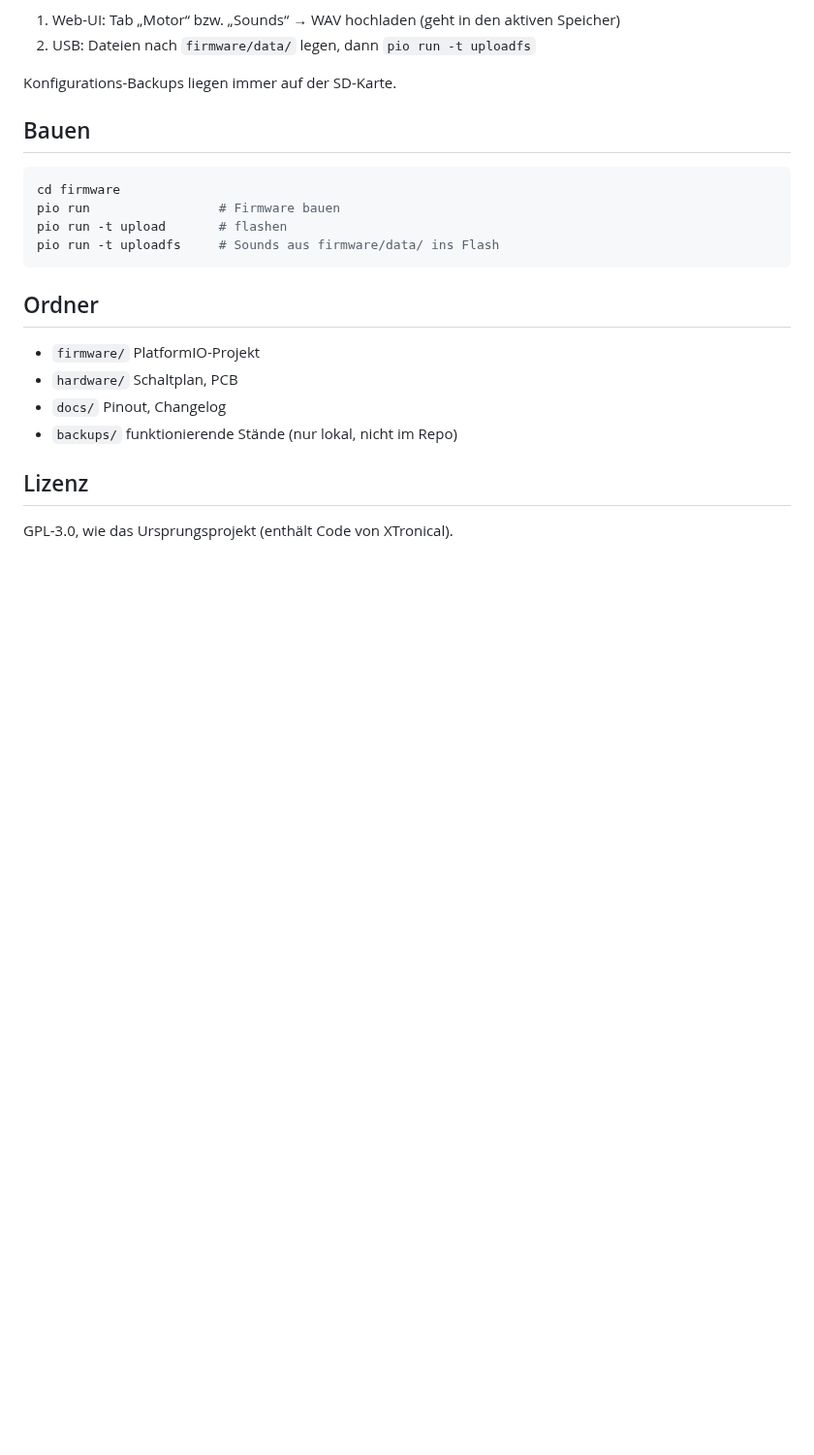
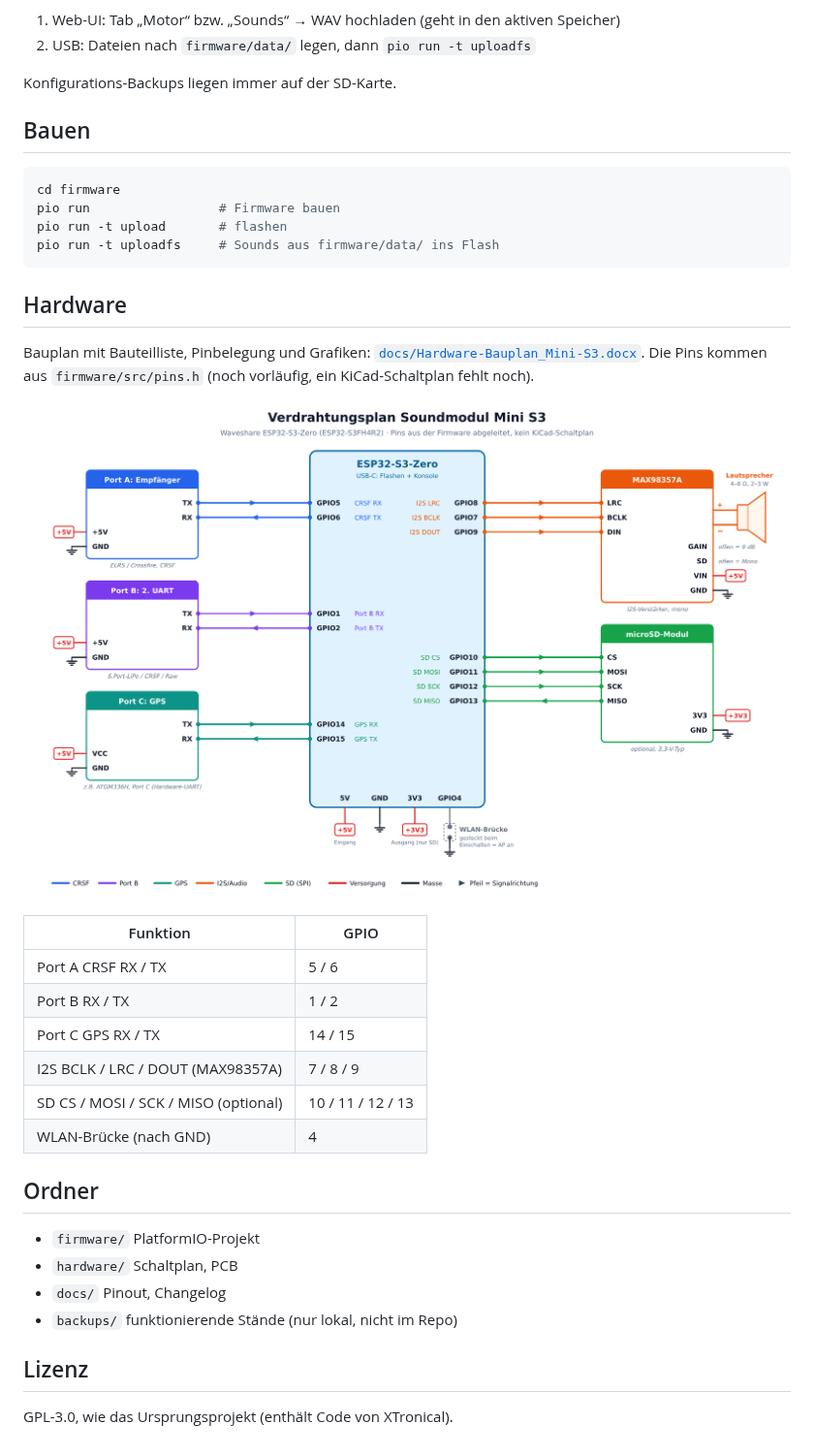
Before and after one commit to dl7mo-ham/ESP32-Sound-for-Piko-35040, a Markdown page: README.md, the part around the change. Shown at 97% size. Drawn GitHub-style; pictures changed too: docs/hardware-bilder/verdrahtung_S3.png (added); blank space fills up the shorter version.

Commit message:
Hardware-Bauplan als DOCX mit Grafiken (Mini S3)
docs/Hardware-Bauplan_Mini-S3.docx: Bauteilliste, Pinbelegung,
Verdrahtungsplan, Steckerbelegung, S.Port, Stromversorgung,
Bauplan Schritt fuer Schritt. Grafiken auch als PNG unter
docs/hardware-bilder/, README mit Abschnitt Hardware.

Co-Authored-By: Claude Opus 5.5 (1M context) <noreply@anthropic.com>
Claude-Session: https://claude.ai/code/session_01Ty5RYkDwYVKc2svXrgQ3BJ

````diff
--- a/README.md
+++ b/README.md
@@ -44,6 +44,22 @@ pio run -t upload       # flashen
 pio run -t uploadfs     # Sounds aus firmware/data/ ins Flash
 ```
 
+## Hardware
+
+Bauplan mit Bauteilliste, Pinbelegung und Grafiken: [`docs/Hardware-Bauplan_Mini-S3.docx`](docs/Hardware-Bauplan_Mini-S3.docx).
+Die Pins kommen aus `firmware/src/pins.h` (noch vorläufig, ein KiCad-Schaltplan fehlt noch).
+
+![Verdrahtungsplan](docs/hardware-bilder/verdrahtung_S3.png)
+
+| Funktion | GPIO |
+|---|---|
+| Port A CRSF RX / TX | 5 / 6 |
+| Port B RX / TX | 1 / 2 |
+| Port C GPS RX / TX | 14 / 15 |
+| I2S BCLK / LRC / DOUT (MAX98357A) | 7 / 8 / 9 |
+| SD CS / MOSI / SCK / MISO (optional) | 10 / 11 / 12 / 13 |
+| WLAN-Brücke (nach GND) | 4 |
+
 ## Ordner
 
 - `firmware/` PlatformIO-Projekt
````
Also changed, not shown: docs/hardware-bilder/aufbau_S3.png (added), docs/hardware-bilder/sport_S3.png (added), docs/hardware-bilder/stecker_S3.png (added), docs/hardware-bilder/uebersicht_S3.png (added), 1 other file.
